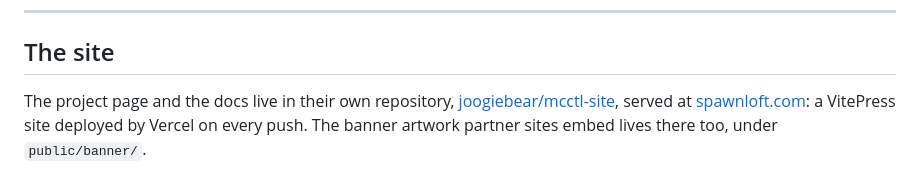
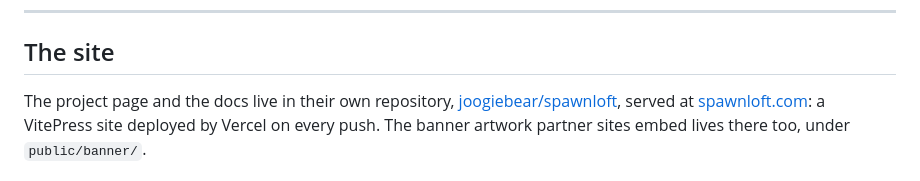
Before and after one commit to joogiebear/mcctl, a Markdown page: README.md, the part around the change. Drawn GitHub-style.

Commit message:
docs: the site repository is now joogiebear/spawnloft
Co-Authored-By: Claude Fable 5.1 <noreply@anthropic.com>
Claude-Session: https://claude.ai/code/session_01MMb4JQ9PELrM52eBpV5ATe

```diff
--- a/README.md
+++ b/README.md
@@ -365,7 +365,7 @@ This is built for **localhost and LAN only**.
 ## The site
 
 The project page and the docs live in their own repository,
-[joogiebear/mcctl-site](https://github.com/joogiebear/mcctl-site), served at
+[joogiebear/spawnloft](https://github.com/joogiebear/spawnloft), served at
 [spawnloft.com](https://spawnloft.com): a VitePress site deployed by Vercel on every push. The
 banner artwork partner sites embed lives there too, under `public/banner/`.
 
```
